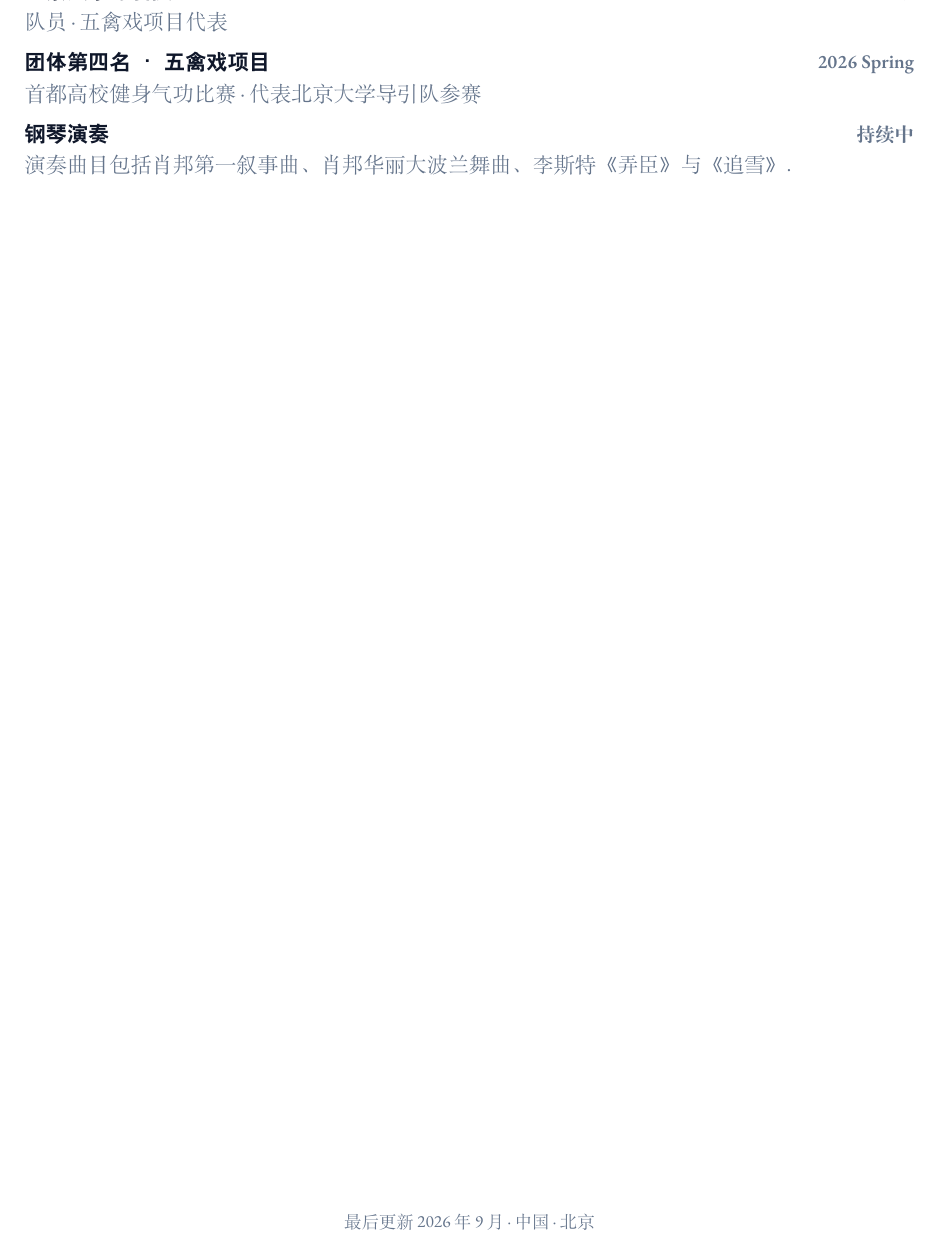
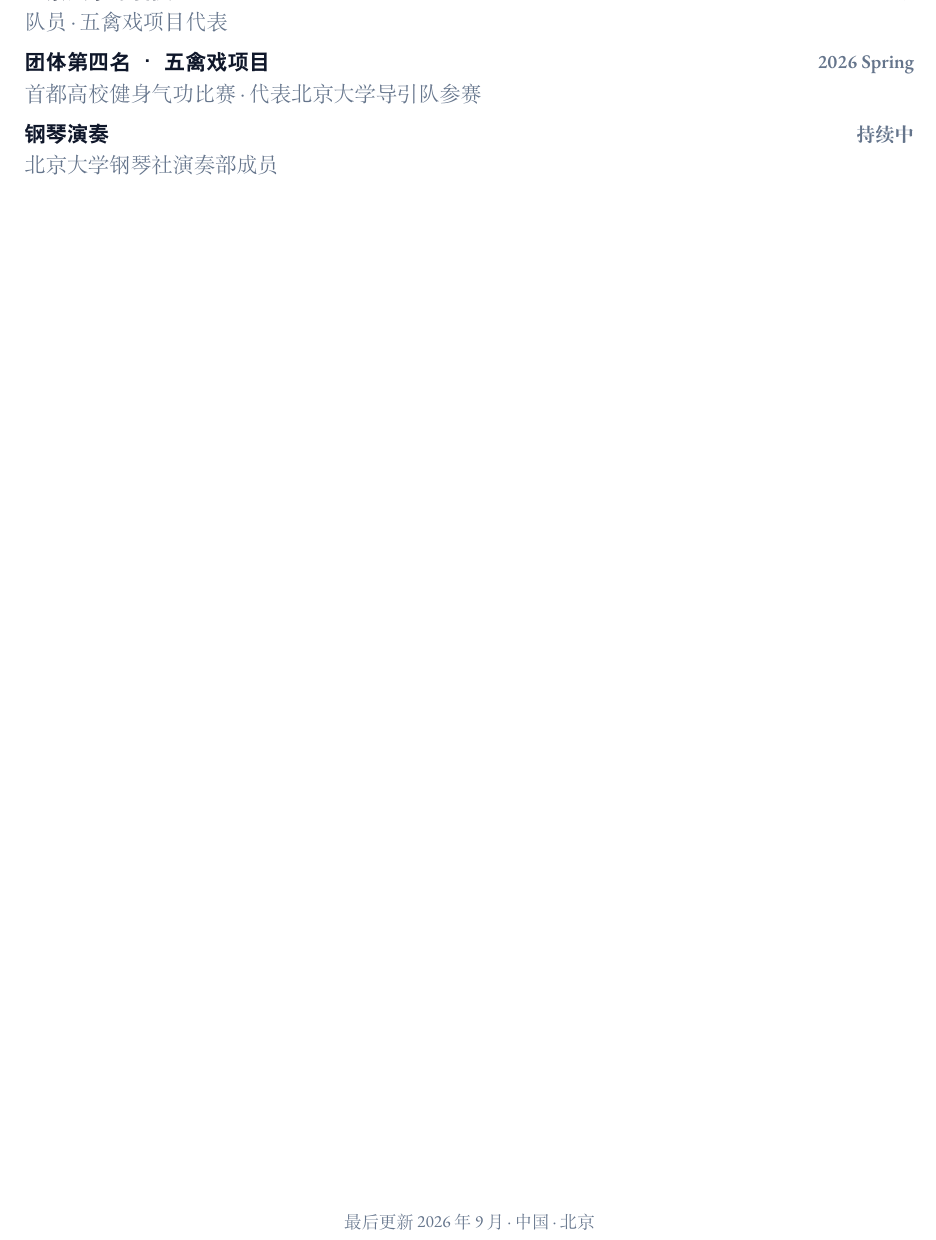
Before and after one commit to Logic61/MyPage, a LaTeX CV (cv/cv.tex): part of page 2 of 2, cut so that both start at the same text. Compiled offline with XeLaTeX.

Commit message:
Update piano experience in CV

```diff
--- a/cv/cv.tex
+++ b/cv/cv.tex
@@ -146,7 +146,7 @@
 \section{业余兴趣}
 \cventry{2025.09 -- 至今}{北京大学导引队}{队员 \textperiodcentered\ 五禽戏项目代表}{}
 \cventry{2026 Spring}{团体第四名 \textperiodcentered\ 五禽戏项目}{首都高校健身气功比赛 \textperiodcentered\ 代表北京大学导引队参赛}{}
-\cventry{持续中}{钢琴演奏}{演奏曲目包括肖邦第一叙事曲、肖邦华丽大波兰舞曲、李斯特《弄臣》与《追雪》.}{}
+\cventry{持续中}{钢琴演奏}{北京大学钢琴社演奏部成员}{}
 
 %==================== FOOTER ====================
 \vfill
```
